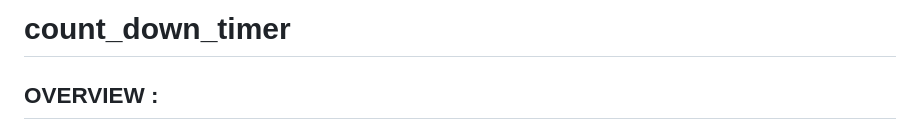
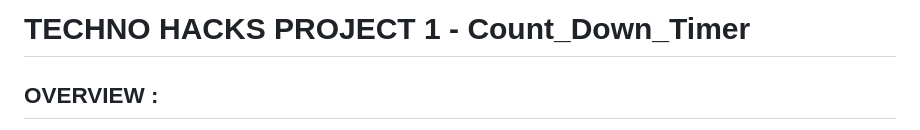
Before and after one commit to Mena-Rossini/count_down_timer, a Markdown page: README.md, the part around the change. GitHub-like rendering.

```diff
--- a/README.md
+++ b/README.md
@@ -1,4 +1,4 @@
-# count_down_timer
+# TECHNO HACKS PROJECT 1 - Count_Down_Timer
 ## OVERVIEW :
 The Countdown Timer is a simple and customizable web application that allows users to set, start, stop, reset, and restart countdowns. Whether you need to manage your time during tasks, set reminders, or organize events, this timer provides a user-friendly solution.
 ## FEATURES :
```
